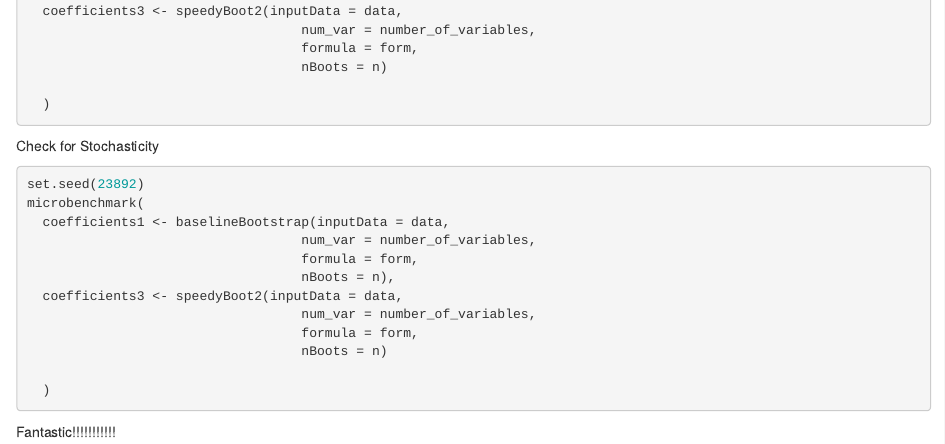
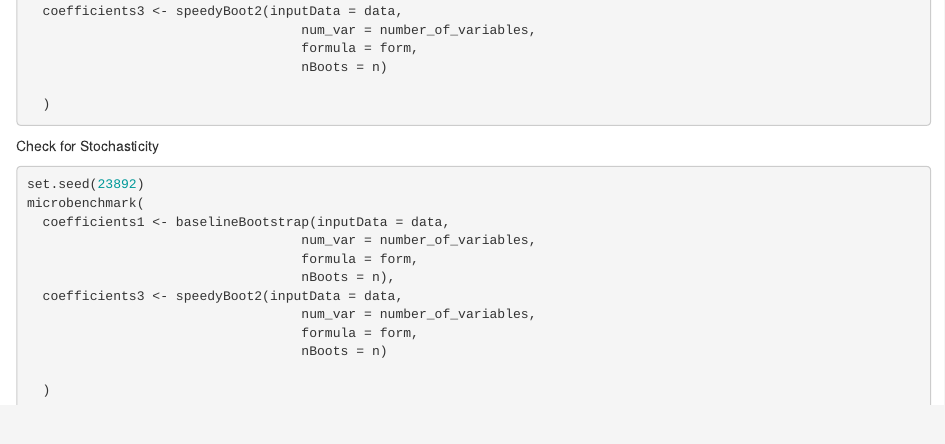
Before and after one commit to joshp112358/5763GroupProject, an R Markdown document (Trial-1.Rmd): the page in a window 1100 px wide, from 3030 px down. Rendered offline with R 4.5, knitr and Pandoc, with nearby package versions; the code chunks are not run, so their results and figures are left out.

````diff
--- a/Trial-1.Rmd
+++ b/Trial-1.Rmd
@@ -204,5 +204,3 @@
 
   )
 ```
-
-Fantastic!!!!!!!!!!!
````
Also changed, not shown: Trial-1.html, 1 other file.
